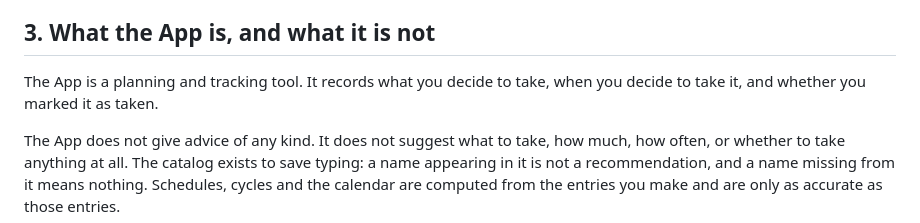
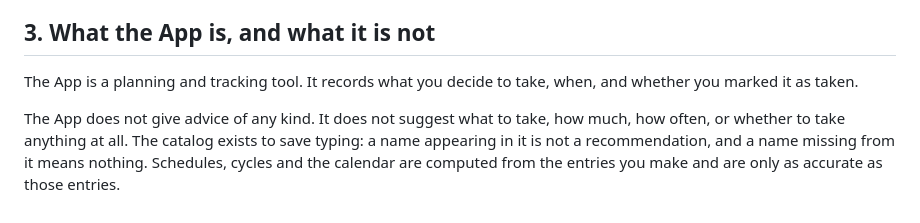
Before and after one commit to Vorotov/vits-app, a Markdown page: docs/legal/terms.md, the part around the change. Drawn GitHub-style.

```diff
--- a/docs/legal/terms.md
+++ b/docs/legal/terms.md
@@ -32,7 +32,7 @@ you are responsible for their use.
 ## 3. What the App is, and what it is not
 
 The App is a planning and tracking tool. It records what you decide to take,
-when you decide to take it, and whether you marked it as taken.
+when, and whether you marked it as taken.
 
 The App does not give advice of any kind. It does not suggest what to take,
 how much, how often, or whether to take anything at all. The catalog exists
```
Also changed, not shown: docs/legal/privacy.md (+8 -8 lines).
